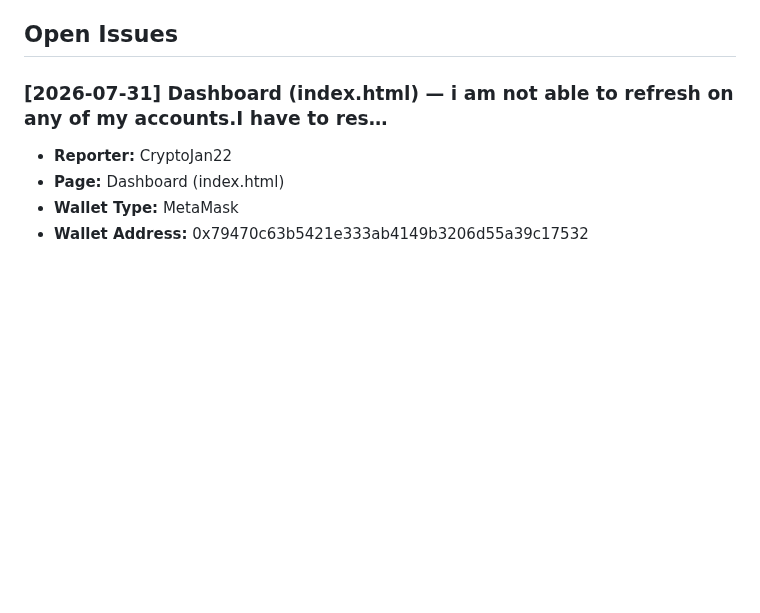
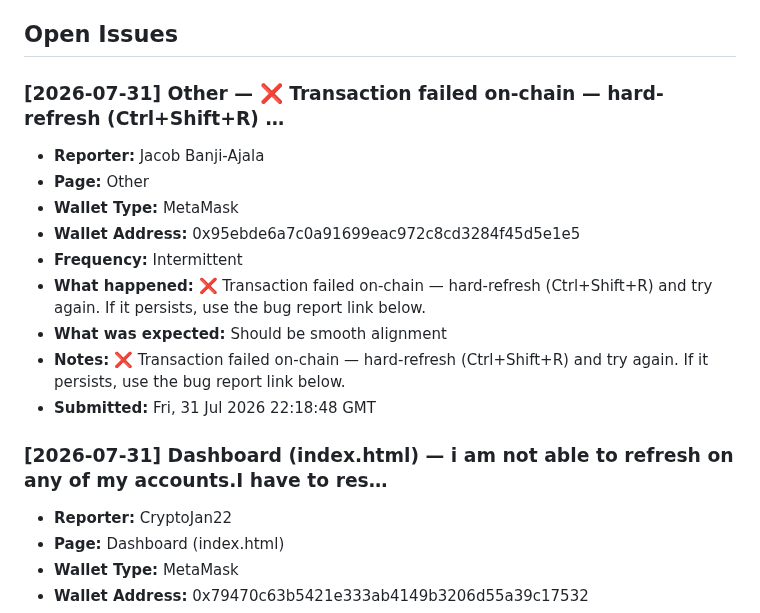
Before and after one commit to CryptoTechSXM/cryptonova-testnet-app, a Markdown page: BUGS.md, the part around the change. GitHub-like rendering; blank space fills up the shorter version.

Commit message:
bug-report(2026-07-31): Other — new report

```diff
--- a/BUGS.md
+++ b/BUGS.md
@@ -36,6 +36,18 @@
 > being written.
 
 ## Open Issues
+
+### [2026-07-31] Other — ❌ Transaction failed on-chain — hard-refresh (Ctrl+Shift+R) …
+- **Reporter:** Jacob Banji-Ajala
+- **Page:** Other
+- **Wallet Type:** MetaMask
+- **Wallet Address:** 0x95ebde6a7c0a91699eac972c8cd3284f45d5e1e5
+- **Frequency:** Intermittent
+- **What happened:** ❌ Transaction failed on-chain — hard-refresh (Ctrl+Shift+R) and try again. If it persists, use the bug report link below.
+- **What was expected:** Should be smooth alignment
+- **Notes:** ❌ Transaction failed on-chain — hard-refresh (Ctrl+Shift+R) and try again. If it persists, use the bug report link below.
+- **Submitted:** Fri, 31 Jul 2026 22:18:48 GMT
+
 
 ### [2026-07-31] Dashboard (index.html) — i am not able to refresh on any of my accounts.I have to res…
 - **Reporter:** CryptoJan22
```
